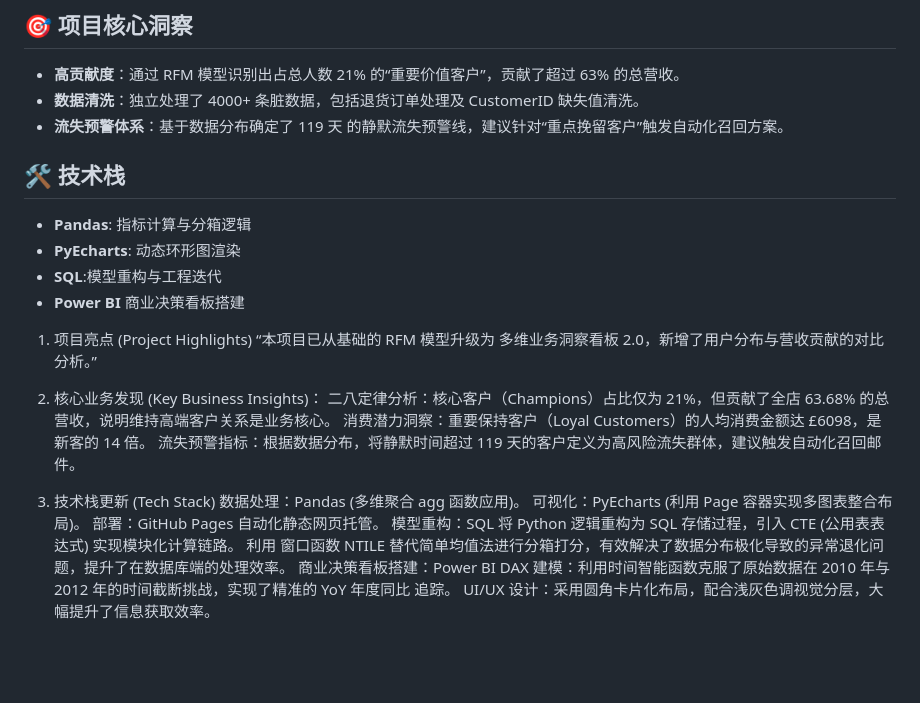
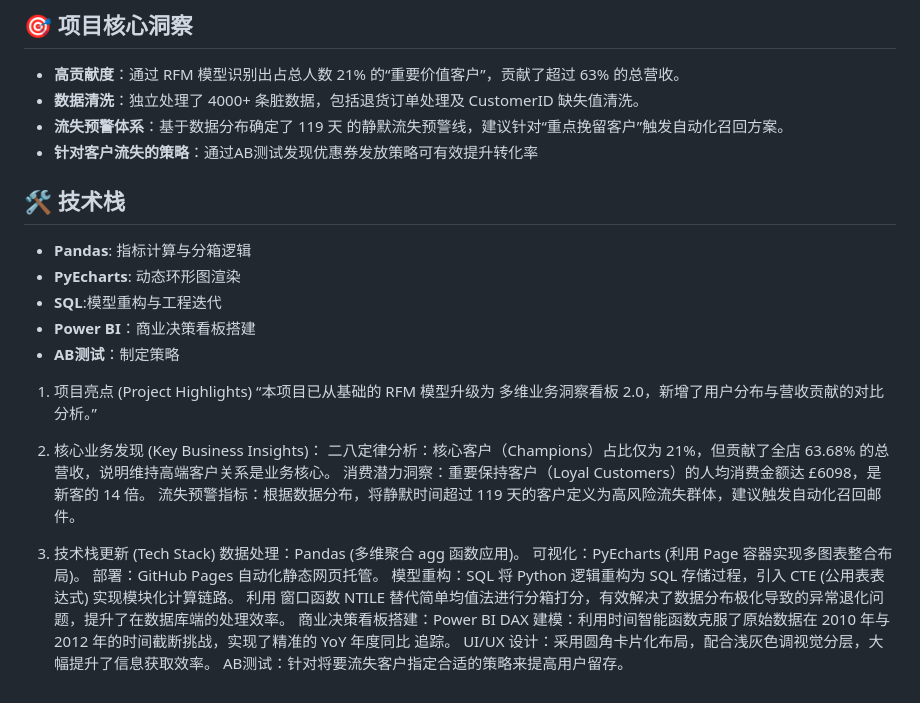
Before and after one commit to 070824zhang/RFM-Analysis-UK-GiftShop, a Markdown page: README.md, the part around the change. Rendered like a GitHub page; blank space fills up the shorter version.

```diff
--- a/README.md
+++ b/README.md
@@ -22,12 +22,14 @@ AB测试结果：
 - **高贡献度**：通过 RFM 模型识别出占总人数 21% 的“重要价值客户”，贡献了超过 63% 的总营收。
 - **数据清洗**：独立处理了 4000+ 条脏数据，包括退货订单处理及 CustomerID 缺失值清洗。
 - **流失预警体系**：基于数据分布确定了 119 天 的静默流失预警线，建议针对“重点挽留客户”触发自动化召回方案。
+- **针对客户流失的策略**：通过AB测试发现优惠券发放策略可有效提升转化率
 
 ## 🛠️ 技术栈
 - **Pandas**: 指标计算与分箱逻辑
 - **PyEcharts**: 动态环形图渲染
 - **SQL**:模型重构与工程迭代
-- **Power BI** 商业决策看板搭建
+- **Power BI**：商业决策看板搭建
+- **AB测试**：制定策略
 1. 项目亮点 (Project Highlights)
 “本项目已从基础的 RFM 模型升级为 多维业务洞察看板 2.0，新增了用户分布与营收贡献的对比分析。”
 
@@ -44,3 +46,4 @@ AB测试结果：
 利用 窗口函数 NTILE 替代简单均值法进行分箱打分，有效解决了数据分布极化导致的异常退化问题，提升了在数据库端的处理效率。
 商业决策看板搭建：Power BI  DAX 建模：利用时间智能函数克服了原始数据在 2010 年与 2012 年的时间截断挑战，实现了精准的 YoY 年度同比 追踪。
 UI/UX 设计：采用圆角卡片化布局，配合浅灰色调视觉分层，大幅提升了信息获取效率。
+AB测试：针对将要流失客户指定合适的策略来提高用户留存。
```
